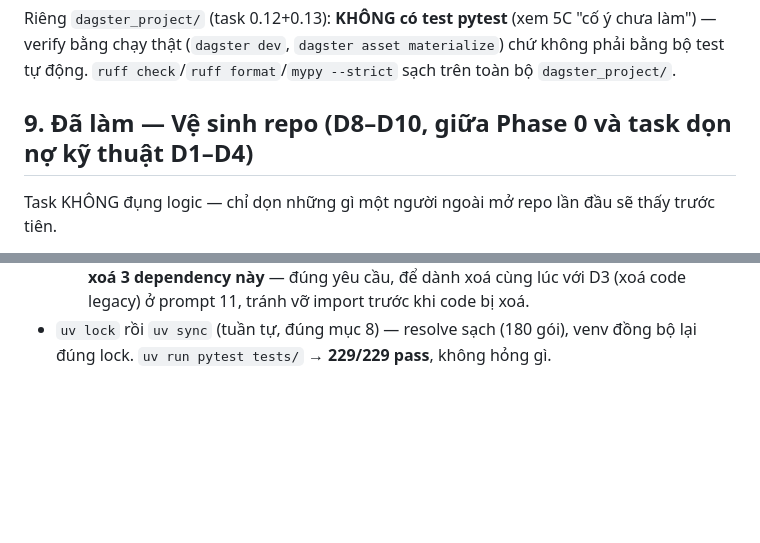
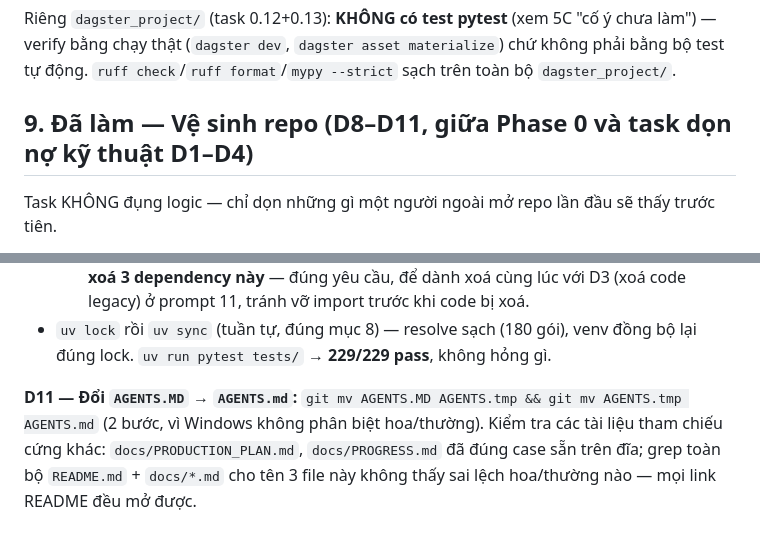
Before and after one commit to Quybuno/industry-intel-bot, a Markdown page: docs/PROGRESS.md, 2 parts joined by grey strips. Rendered like a GitHub page; blank space fills up the shorter version.

Commit message:
chore(D11): rename AGENTS.MD to AGENTS.md for case-sensitive filesystems
On Linux (CI, containers) a .MD extension would not be found where docs
reference AGENTS.md. Used a two-step git mv (AGENTS.MD -> AGENTS.tmp ->
AGENTS.md) since Windows/macOS filesystems are case-insensitive.

Checked other hard-referenced docs: docs/PRODUCTION_PLAN.md and
docs/PROGRESS.md already have correct case on disk; grepped README.md and
docs/*.md for all three filenames and found no case mismatches -- every
README link resolves.

```diff
--- a/docs/PROGRESS.md
+++ b/docs/PROGRESS.md
@@ -508,7 +508,7 @@ làm") — verify bằng chạy thật (`dagster dev`, `dagster asset materializ
 bằng bộ test tự động. `ruff check`/`ruff format`/`mypy --strict` sạch trên toàn bộ
 `dagster_project/`.
 
-## 9. Đã làm — Vệ sinh repo (D8–D10, giữa Phase 0 và task dọn nợ kỹ thuật D1–D4)
+## 9. Đã làm — Vệ sinh repo (D8–D11, giữa Phase 0 và task dọn nợ kỹ thuật D1–D4)
 
 Task KHÔNG đụng logic — chỉ dọn những gì một người ngoài mở repo lần đầu sẽ thấy trước tiên.
 
@@ -570,3 +570,9 @@ hoặc runtime state Dagster, nên ignore theo phần mở rộng là an toàn
   legacy) ở prompt 11, tránh vỡ import trước khi code bị xoá.
 - `uv lock` rồi `uv sync` (tuần tự, đúng mục 8) — resolve sạch (180 gói), venv đồng bộ
   lại đúng lock. `uv run pytest tests/` → **229/229 pass**, không hỏng gì.
+
+**D11 — Đổi `AGENTS.MD` → `AGENTS.md`:** `git mv AGENTS.MD AGENTS.tmp && git mv AGENTS.tmp
+AGENTS.md` (2 bước, vì Windows không phân biệt hoa/thường). Kiểm tra các tài liệu tham
+chiếu cứng khác: `docs/PRODUCTION_PLAN.md`, `docs/PROGRESS.md` đã đúng case sẵn trên đĩa;
+grep toàn bộ `README.md` + `docs/*.md` cho tên 3 file này không thấy sai lệch hoa/thường
+nào — mọi link README đều mở được.
```
Also changed, not shown: AGENTS.md (renamed from AGENTS.MD).
